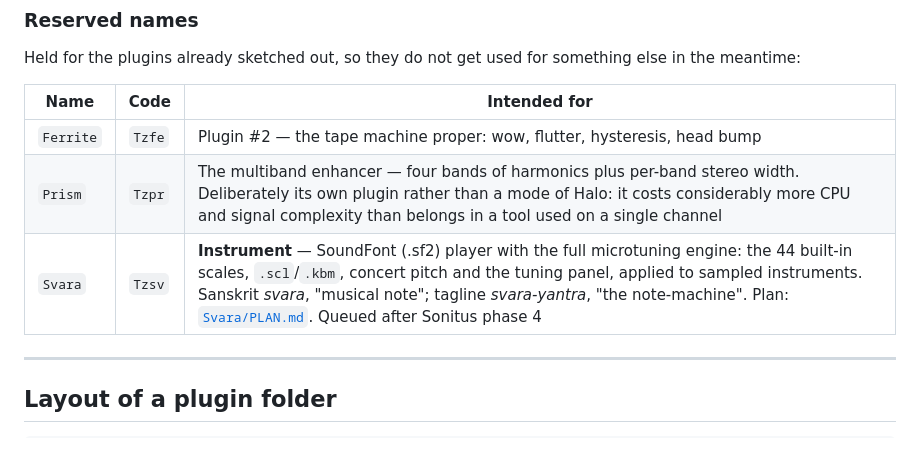
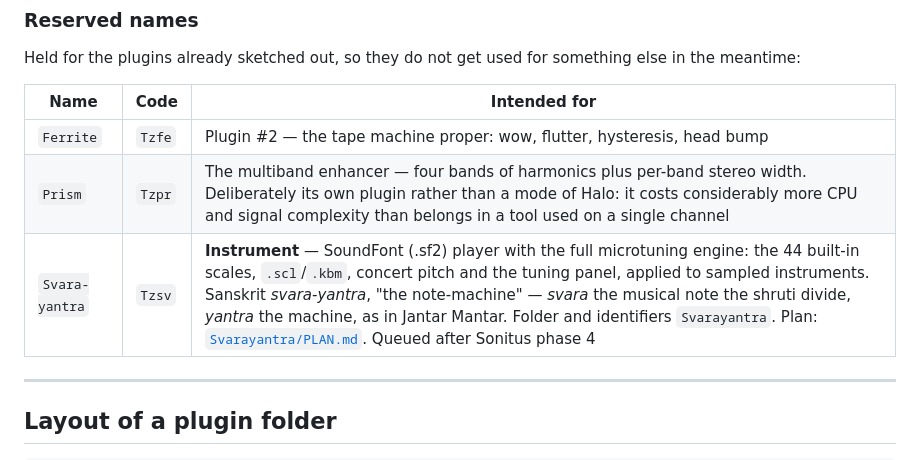
Before and after one commit to tezla-tech/tezla.spectra, a Markdown page: plugins/README.md, the part around the change. Rendered like a GitHub page.

```diff
--- a/plugins/README.md
+++ b/plugins/README.md
@@ -36,7 +36,7 @@ something else in the meantime:
 |------|------|--------------|
 | `Ferrite` | `Tzfe` | Plugin #2 — the tape machine proper: wow, flutter, hysteresis, head bump |
 | `Prism` | `Tzpr` | The multiband enhancer — four bands of harmonics plus per-band stereo width. Deliberately its own plugin rather than a mode of Halo: it costs considerably more CPU and signal complexity than belongs in a tool used on a single channel |
-| `Svara` | `Tzsv` | **Instrument** — SoundFont (.sf2) player with the full microtuning engine: the 44 built-in scales, `.scl`/`.kbm`, concert pitch and the tuning panel, applied to sampled instruments. Sanskrit *svara*, "musical note"; tagline *svara-yantra*, "the note-machine". Plan: [`Svara/PLAN.md`](Svara/PLAN.md). Queued after Sonitus phase 4 |
+| `Svara-yantra` | `Tzsv` | **Instrument** — SoundFont (.sf2) player with the full microtuning engine: the 44 built-in scales, `.scl`/`.kbm`, concert pitch and the tuning panel, applied to sampled instruments. Sanskrit *svara-yantra*, "the note-machine" — *svara* the musical note the shruti divide, *yantra* the machine, as in Jantar Mantar. Folder and identifiers `Svarayantra`. Plan: [`Svarayantra/PLAN.md`](Svarayantra/PLAN.md). Queued after Sonitus phase 4 |
 
 ---
 
```
Also changed, not shown: plugins/Svarayantra/PLAN.md (renamed from plugins/Svara/PLAN.md, +16 -15 lines).
